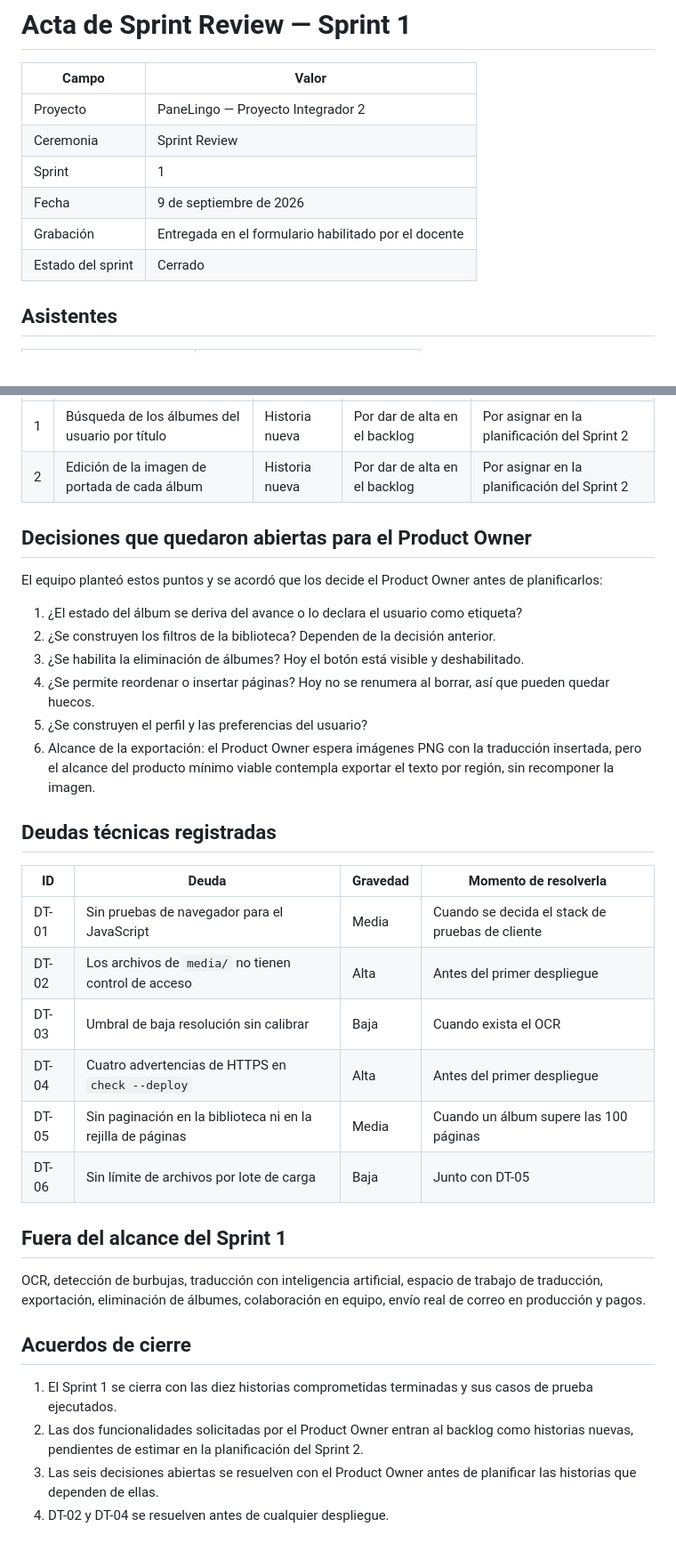
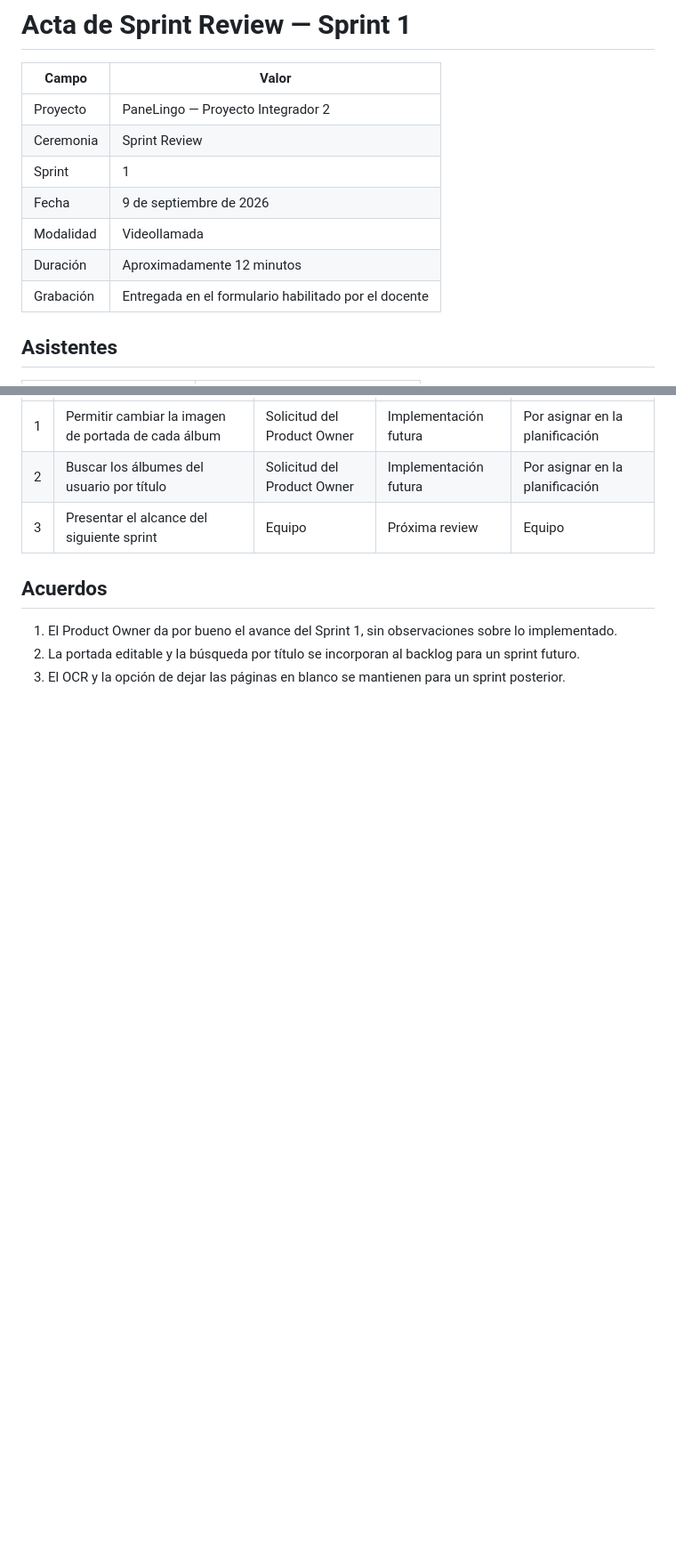
Before and after one commit to RestrepoJuanP/PaneLingo, a Markdown page: docs/ceremonias/acta-review-sprint-1.md, 2 parts joined by grey strips. Shown at 89% size. GitHub-like rendering; blank space fills up the shorter version.

```diff
--- a/docs/ceremonias/acta-review-sprint-1.md
+++ b/docs/ceremonias/acta-review-sprint-1.md
@@ -6,8 +6,9 @@
 | Ceremonia | Sprint Review |
 | Sprint | 1 |
 | Fecha | 9 de septiembre de 2026 |
+| Modalidad | Videollamada |
+| Duración | Aproximadamente 12 minutos |
 | Grabación | Entregada en el formulario habilitado por el docente |
-| Estado del sprint | Cerrado |
 
 ## Asistentes
 
@@ -56,36 +75,10 @@ El Product Owner aceptó el avance presentado y solicitó dos funcionalidades pa
 |---|---|---|---|---|
-| 1 | Búsqueda de los álbumes del usuario por título | Historia nueva | Por dar de alta en el backlog | Por asignar en la planificación del Sprint 2 |
-| 2 | Edición de la imagen de portada de cada álbum | Historia nueva | Por dar de alta en el backlog | Por asignar en la planificación del Sprint 2 |
+| 1 | Permitir cambiar la imagen de portada de cada álbum | Solicitud del Product Owner | Implementación futura | Por asignar en la planificación |
+| 2 | Buscar los álbumes del usuario por título | Solicitud del Product Owner | Implementación futura | Por asignar en la planificación |
+| 3 | Presentar el alcance del siguiente sprint | Equipo | Próxima review | Equipo |
 
-## Decisiones que quedaron abiertas para el Product Owner
+## Acuerdos
 
-El equipo planteó estos puntos y se acordó que los decide el Product Owner antes de planificarlos:
-
-1. ¿El estado del álbum se deriva del avance o lo declara el usuario como etiqueta?
-2. ¿Se construyen los filtros de la biblioteca? Dependen de la decisión anterior.
-3. ¿Se habilita la eliminación de álbumes? Hoy el botón está visible y deshabilitado.
-4. ¿Se permite reordenar o insertar páginas? Hoy no se renumera al borrar, así que pueden quedar huecos.
-5. ¿Se construyen el perfil y las preferencias del usuario?
-6. Alcance de la exportación: el Product Owner espera imágenes PNG con la traducción insertada, pero el alcance del producto mínimo viable contempla exportar el texto por región, sin recomponer la imagen.
-
-## Deudas técnicas registradas
-
-| ID | Deuda | Gravedad | Momento de resolverla |
-|---|---|---|---|
-| DT-01 | Sin pruebas de navegador para el JavaScript | Media | Cuando se decida el stack de pruebas de cliente |
-| DT-02 | Los archivos de `media/` no tienen control de acceso | Alta | Antes del primer despliegue |
-| DT-03 | Umbral de baja resolución sin calibrar | Baja | Cuando exista el OCR |
-| DT-04 | Cuatro advertencias de HTTPS en `check --deploy` | Alta | Antes del primer despliegue |
-| DT-05 | Sin paginación en la biblioteca ni en la rejilla de páginas | Media | Cuando un álbum supere las 100 páginas |
-| DT-06 | Sin límite de archivos por lote de carga | Baja | Junto con DT-05 |
-
-## Fuera del alcance del Sprint 1
-
-OCR, detección de burbujas, traducción con inteligencia artificial, espacio de trabajo de traducción, exportación, eliminación de álbumes, colaboración en equipo, envío real de correo en producción y pagos.
-
-## Acuerdos de cierre
-
-1. El Sprint 1 se cierra con las diez historias comprometidas terminadas y sus casos de prueba ejecutados.
-2. Las dos funcionalidades solicitadas por el Product Owner entran al backlog como historias nuevas, pendientes de estimar en la planificación del Sprint 2.
-3. Las seis decisiones abiertas se resuelven con el Product Owner antes de planificar las historias que dependen de ellas.
-4. DT-02 y DT-04 se resuelven antes de cualquier despliegue.
+1. El Product Owner da por bueno el avance del Sprint 1, sin observaciones sobre lo implementado.
+2. La portada editable y la búsqueda por título se incorporan al backlog para un sprint futuro.
+3. El OCR y la opción de dejar las páginas en blanco se mantienen para un sprint posterior.
```
Also changed, not shown: other parts of docs/ceremonias/acta-review-sprint-1.md (+41 -23 lines).
